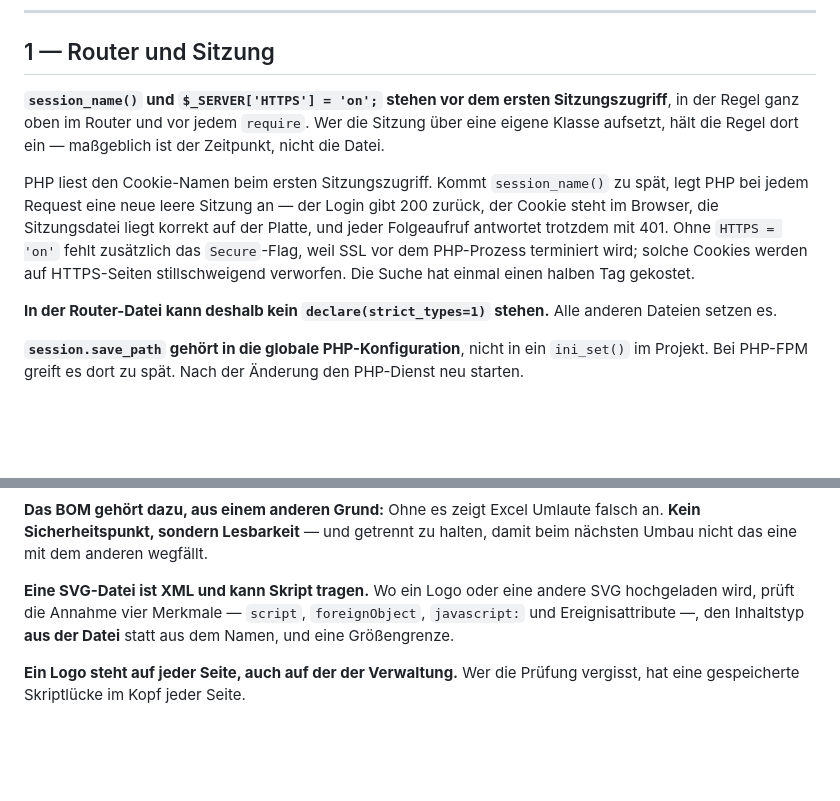
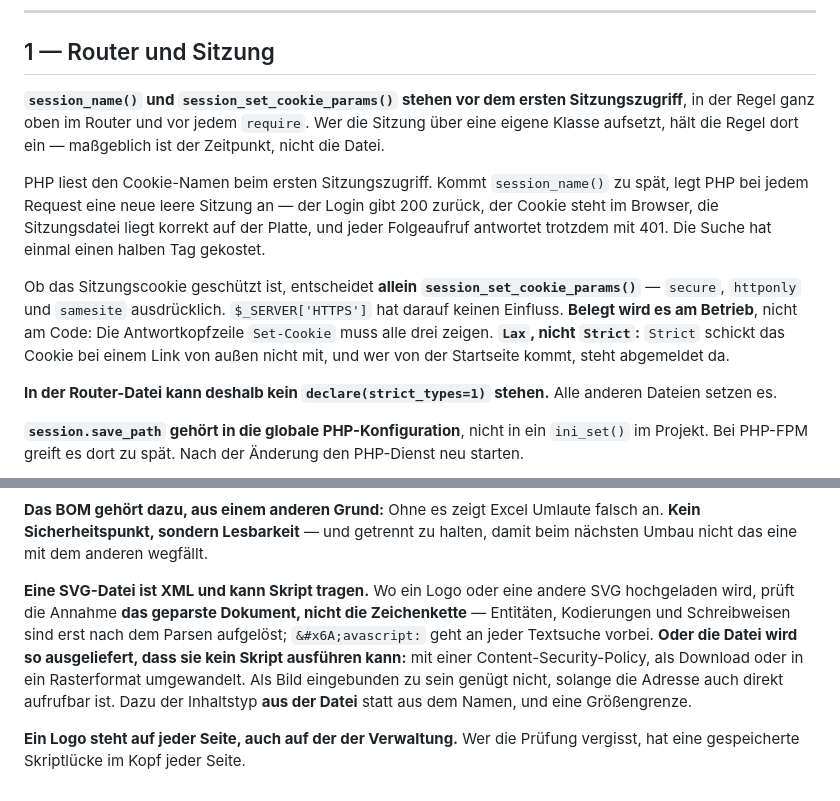
Before and after one commit to hornse/projektstunden-frg, a Markdown page: FALLSTRICKE.md, 2 parts joined by grey strips. Rendered like a GitHub page; blank space fills up the shorter version.

```diff
--- a/FALLSTRICKE.md
+++ b/FALLSTRICKE.md
@@ -21,8 +21,8 @@ Weise, die sich wiederholen kann.
 
 ## 1 — Router und Sitzung
 
-**`session_name()` und `$_SERVER['HTTPS'] = 'on';` stehen vor dem ersten
-Sitzungszugriff**, in der Regel ganz oben im Router und vor jedem
+**`session_name()` und `session_set_cookie_params()` stehen vor dem
+ersten Sitzungszugriff**, in der Regel ganz oben im Router und vor jedem
 `require`. Wer die Sitzung über eine eigene Klasse aufsetzt, hält die
 Regel dort ein — maßgeblich ist der Zeitpunkt, nicht die Datei.
 
@@ -30,10 +30,16 @@ PHP liest den Cookie-Namen beim ersten Sitzungszugriff. Kommt
 `session_name()` zu spät, legt PHP bei jedem Request eine neue leere
 Sitzung an — der Login gibt 200 zurück, der Cookie steht im Browser, die
 Sitzungsdatei liegt korrekt auf der Platte, und jeder Folgeaufruf
-antwortet trotzdem mit 401. Ohne `HTTPS = 'on'` fehlt zusätzlich das
-`Secure`-Flag, weil SSL vor dem PHP-Prozess terminiert wird; solche
-Cookies werden auf HTTPS-Seiten stillschweigend verworfen. Die Suche hat
-einmal einen halben Tag gekostet.
+antwortet trotzdem mit 401. Die Suche hat einmal einen halben Tag
+gekostet.
+
+Ob das Sitzungscookie geschützt ist, entscheidet **allein
+`session_set_cookie_params()`** — `secure`, `httponly` und `samesite`
+ausdrücklich. `$_SERVER['HTTPS']` hat darauf keinen Einfluss. **Belegt
+wird es am Betrieb**, nicht am Code: Die Antwortkopfzeile `Set-Cookie`
+muss alle drei zeigen. **`Lax`, nicht `Strict`:** `Strict` schickt das
+Cookie bei einem Link von außen nicht mit, und wer von der Startseite
+kommt, steht abgemeldet da.
 
 **In der Router-Datei kann deshalb kein `declare(strict_types=1)`
 stehen.** Alle anderen Dateien setzen es.
@@ -437,8 +443,13 @@ getrennt zu halten, damit beim nächsten Umbau nicht das eine mit dem
 anderen wegfällt.
 
 **Eine SVG-Datei ist XML und kann Skript tragen.** Wo ein Logo oder eine
-andere SVG hochgeladen wird, prüft die Annahme vier Merkmale —
-`script`, `foreignObject`, `javascript:` und Ereignisattribute —, den
+andere SVG hochgeladen wird, prüft die Annahme **das geparste Dokument,
+nicht die Zeichenkette** — Entitäten, Kodierungen und Schreibweisen sind
+erst nach dem Parsen aufgelöst; `&#x6A;avascript:` geht an jeder
+Textsuche vorbei. **Oder die Datei wird so ausgeliefert, dass sie kein
+Skript ausführen kann:** mit einer Content-Security-Policy, als Download
+oder in ein Rasterformat umgewandelt. Als Bild eingebunden zu sein
+genügt nicht, solange die Adresse auch direkt aufrufbar ist. Dazu der
 Inhaltstyp **aus der Datei** statt aus dem Namen, und eine Größengrenze.
 
 **Ein Logo steht auf jeder Seite, auch auf der der Verwaltung.** Wer die
```
Also changed, not shown: other parts of FALLSTRICKE.md (+1 -1 lines), REIHENREGELN.md (+27 -4 lines).
